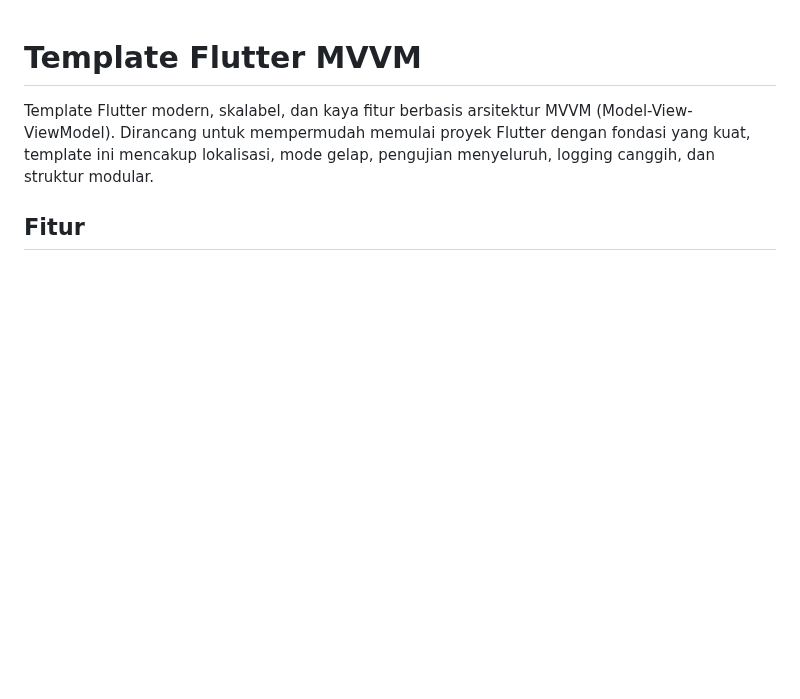
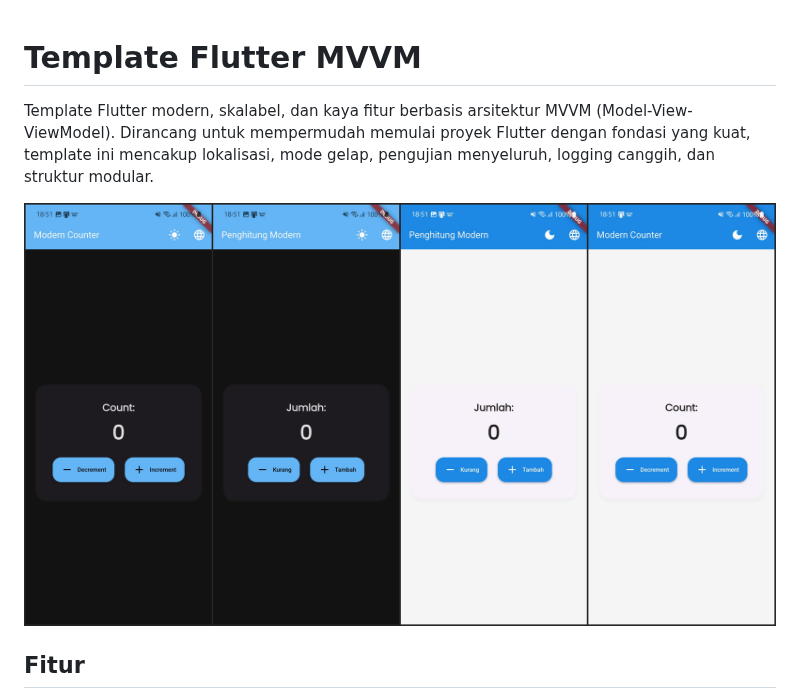
Before and after one commit to adiibnsahr/Flutter-MVVM-Template, a Markdown page: README.md, the part around the change. Drawn GitHub-style; blank space fills up the shorter version.

```diff
--- a/README.md
+++ b/README.md
@@ -1,6 +1,8 @@
 # Template Flutter MVVM
 
 Template Flutter modern, skalabel, dan kaya fitur berbasis arsitektur MVVM (Model-View-ViewModel). Dirancang untuk mempermudah memulai proyek Flutter dengan fondasi yang kuat, template ini mencakup lokalisasi, mode gelap, pengujian menyeluruh, logging canggih, dan struktur modular.
+
+![Alt Text](images.jpg)
 
 ## Fitur
 
```
